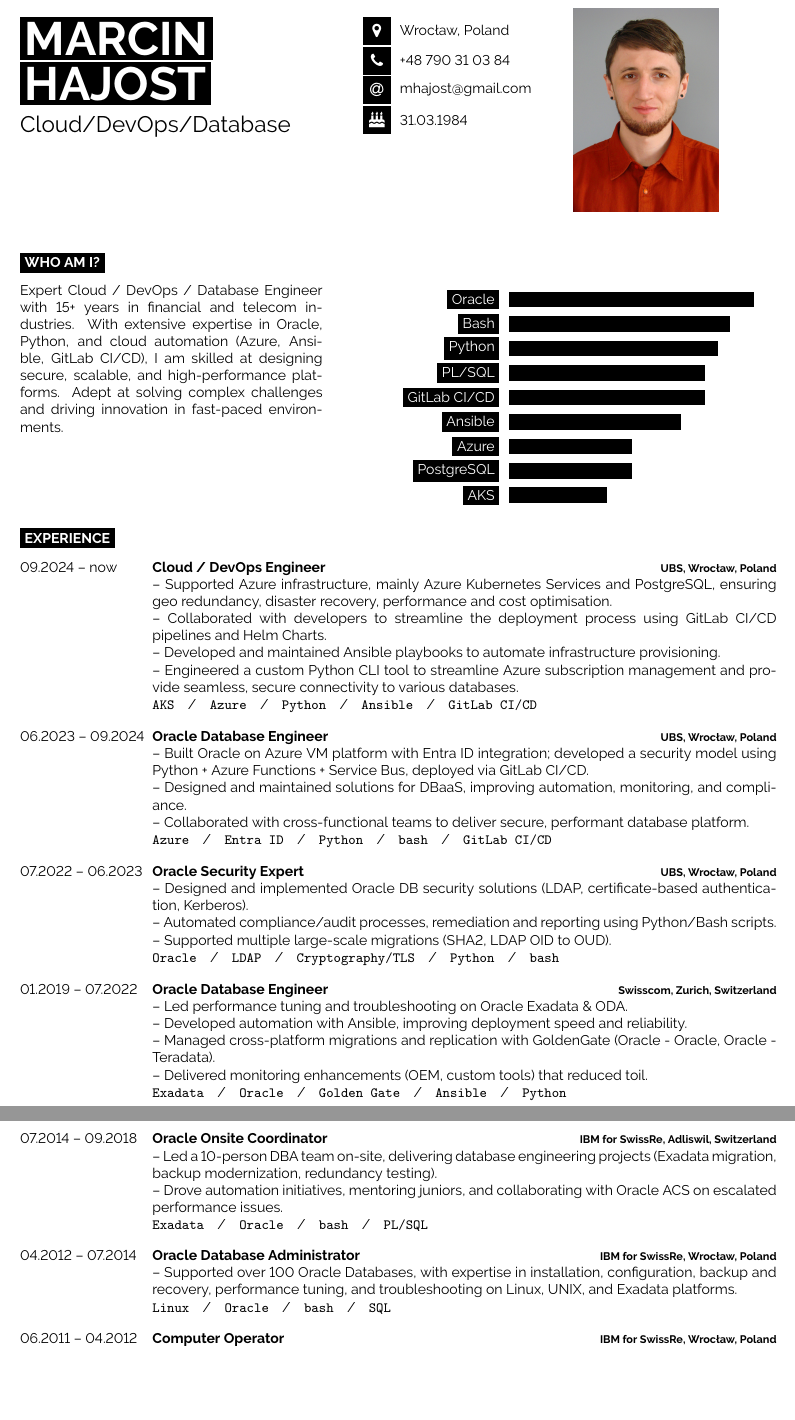
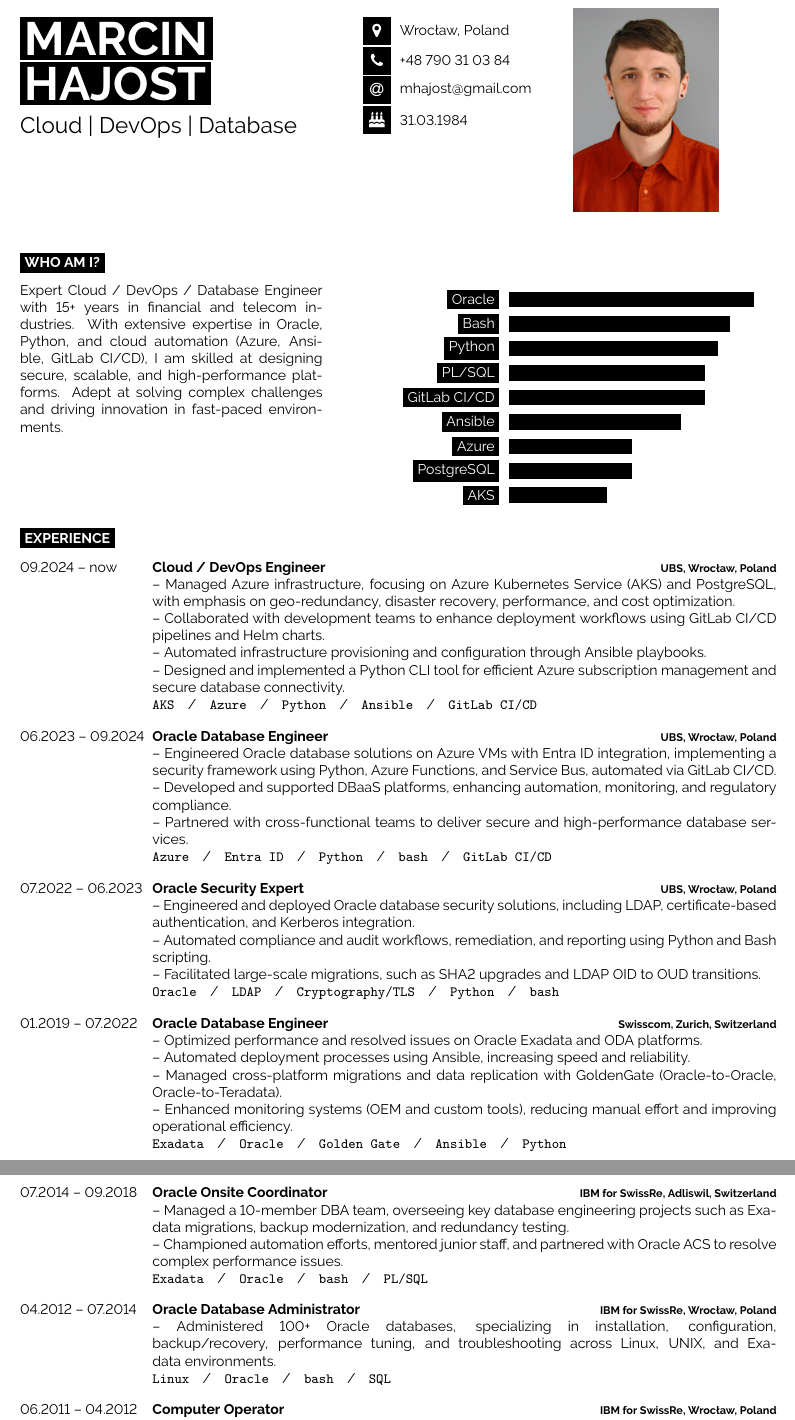
Before and after one commit to homel84/latex-cv, a LaTeX CV (cv_marcin_hajost_2025.tex): two parts of pages 1 and 2 of 2, joined at a grey line, cut so that both start at the same text, the shorter picture padded with empty space. Compiled offline with pdfLaTeX.

Commit message:
experience rephrased

```diff
--- a/cv_marcin_hajost_2025.tex
+++ b/cv_marcin_hajost_2025.tex
@@ -43,7 +43,7 @@
 
 \vspace{6pt}
 
-{\huge Cloud/DevOps/Database} % Career or current job title
+{\huge Cloud | DevOps | Database} % Career or current job title
 \end{minipage}
 \begin{minipage}[t]{0.275\textwidth} % 27.5% of the page width for the first row of icons
 \vspace{-\baselineskip} % Required for vertically aligning minipages
@@ -100,54 +100,54 @@ Expert Cloud / DevOps / Database Engineer with 15+ years in financial and teleco
 {09.2024 -- now}
 {Cloud / DevOps Engineer}
 {UBS, Wrocław, Poland}
-{-- Supported Azure infrastructure, mainly Azure Kubernetes Services and PostgreSQL, ensuring geo redundancy, disaster recovery, performance and cost optimisation.\\
--- Collaborated with developers to streamline the deployment process using GitLab CI/CD pipelines and Helm Charts.\\
--- Developed and maintained Ansible playbooks to automate infrastructure provisioning.\\
--- Engineered a custom Python CLI tool to streamline Azure subscription management and provide seamless, secure connectivity to various databases.\\
+{-- Managed Azure infrastructure, focusing on Azure Kubernetes Service (AKS) and PostgreSQL, with emphasis on geo-redundancy, disaster recovery, performance, and cost optimization.\\
+-- Collaborated with development teams to enhance deployment workflows using GitLab CI/CD pipelines and Helm charts.\\
+-- Automated infrastructure provisioning and configuration through Ansible playbooks.\\
+-- Designed and implemented a Python CLI tool for efficient Azure subscription management and secure database connectivity.\\
 \texttt{AKS}\slashsep\texttt{Azure}\slashsep\texttt{Python}\slashsep\texttt{Ansible}\slashsep\texttt{GitLab CI/CD}}
 \entry
 {06.2023 -- 09.2024}
 {Oracle Database Engineer}
 {UBS, Wrocław, Poland}
-{-- Built Oracle on Azure VM platform with Entra ID integration; developed a security model using Python + Azure Functions + Service Bus, deployed via GitLab CI/CD.\\
--- Designed and maintained solutions for DBaaS, improving automation, monitoring, and compliance.\\
--- Collaborated with cross-functional teams to deliver secure, performant database platform.\\
+{-- Engineered Oracle database solutions on Azure VMs with Entra ID integration, implementing a security framework using Python, Azure Functions, and Service Bus, automated via GitLab CI/CD.\\
+-- Developed and supported DBaaS platforms, enhancing automation, monitoring, and regulatory compliance.\\
+-- Partnered with cross-functional teams to deliver secure and high-performance database services.\\
 \texttt{Azure}\slashsep\texttt{Entra ID}\slashsep\texttt{Python}\slashsep\texttt{bash}\slashsep\texttt{GitLab CI/CD}}
 \entry
 {07.2022 -- 06.2023}
 {Oracle Security Expert}
 {UBS, Wrocław, Poland}
-{-- Designed and implemented Oracle DB security solutions (LDAP, certificate-based authentication, Kerberos).\\
--- Automated compliance/audit processes, remediation and reporting using Python/Bash scripts.\\
--- Supported multiple large-scale migrations (SHA2, LDAP OID to OUD).\\
+{-- Engineered and deployed Oracle database security solutions, including LDAP, certificate-based authentication, and Kerberos integration.\\
+-- Automated compliance and audit workflows, remediation, and reporting using Python and Bash scripting.\\
+-- Facilitated large-scale migrations, such as SHA2 upgrades and LDAP OID to OUD transitions.\\
 \texttt{Oracle}\slashsep\texttt{LDAP}\slashsep\texttt{Cryptography/TLS}\slashsep\texttt{Python}\slashsep\texttt{bash}}
 \entry
 {01.2019 -- 07.2022}
 {Oracle Database Engineer}
 {Swisscom, Zurich, Switzerland}
-{-- Led performance tuning and troubleshooting on Oracle Exadata \& ODA.\\
--- Developed automation with Ansible, improving deployment speed and reliability.\\
--- Managed cross-platform migrations and replication with GoldenGate (Oracle - Oracle, Oracle - Teradata).\\
--- Delivered monitoring enhancements (OEM, custom tools) that reduced toil.\\
+{-- Optimized performance and resolved issues on Oracle Exadata and ODA platforms.\\
+-- Automated deployment processes using Ansible, increasing speed and reliability.\\
+-- Managed cross-platform migrations and data replication with GoldenGate (Oracle-to-Oracle, Oracle-to-Teradata).\\
+-- Enhanced monitoring systems (OEM and custom tools), reducing manual effort and improving operational efficiency.\\
 \texttt{Exadata}\slashsep\texttt{Oracle}\slashsep\texttt{Golden Gate}\slashsep\texttt{Ansible}\slashsep\texttt{Python}}
 \entry
 {07.2014 -- 09.2018}
 {Oracle Onsite Coordinator}
 {IBM for SwissRe, Adliswil, Switzerland}
-{-- Led a 10-person DBA team on-site, delivering database engineering projects (Exadata migration, backup modernization, redundancy testing).\\
--- Drove automation initiatives, mentoring juniors, and collaborating with Oracle ACS on escalated performance issues.\\
+{-- Managed a 10-member DBA team, overseeing key database engineering projects such as Exadata migrations, backup modernization, and redundancy testing.\\
+-- Championed automation efforts, mentored junior staff, and partnered with Oracle ACS to resolve complex performance issues.\\
 \texttt{Exadata}\slashsep\texttt{Oracle}\slashsep\texttt{bash}\slashsep\texttt{PL/SQL}}
 \entry
 {04.2012 -- 07.2014}
 {Oracle Database Administrator}
 {IBM for SwissRe, Wrocław, Poland}
-{-- Supported over 100 Oracle Databases, with expertise in installation, configuration, backup and recovery, performance tuning, and troubleshooting on Linux, UNIX, and Exadata platforms.\\
+{-- Administered 100+ Oracle databases, specializing in installation, configuration, backup/recovery, performance tuning, and troubleshooting across Linux, UNIX, and Exadata environments.\\
 \texttt{Linux}\slashsep\texttt{Oracle}\slashsep\texttt{bash}\slashsep\texttt{SQL}}
 \entry
 {06.2011 -- 04.2012}
 {Computer Operator}
 {IBM for SwissRe, Wrocław, Poland}
-{-- Maintained and monitored over 2,000 Windows and UNIX servers, providing first-level support and coordinating major infrastructure changes.\\
+{-- Monitored and maintained over 2,000 Windows and UNIX servers, providing first-line support and coordinating major infrastructure changes.\\
 \texttt{Windows}\slashsep\texttt{Linux}\slashsep\texttt{Hardware}}
 \end{entrylist}
 
```
Also changed, not shown: cv_marcin_hajost_2025.pdf.
